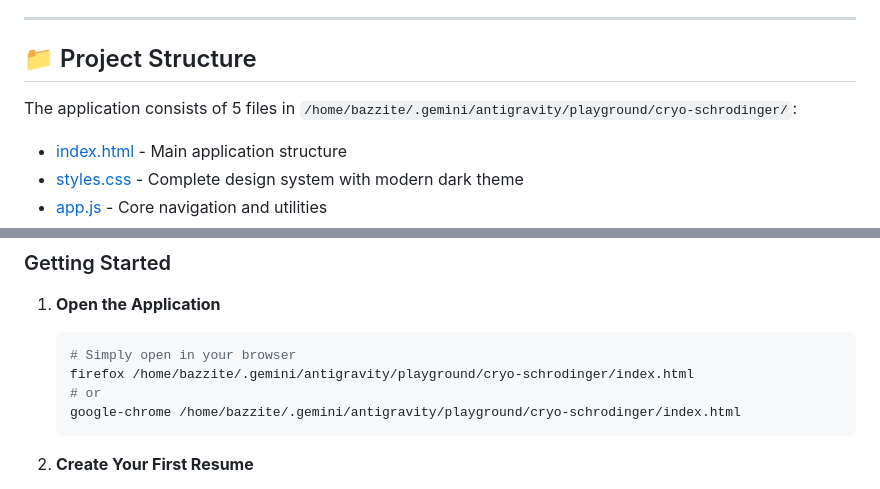
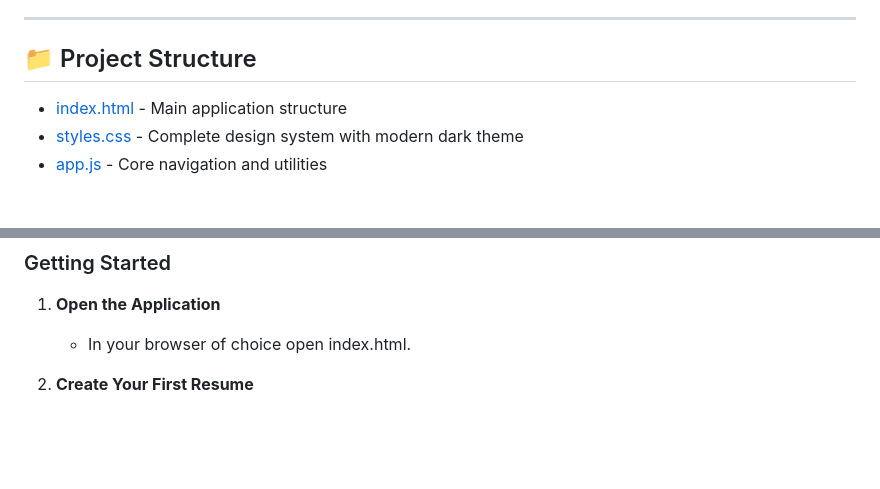
Before and after one commit to Embark-Software-Video/Recluta, a Markdown page: README.md, 2 parts joined by grey strips. GitHub-like rendering; blank space fills up the shorter version.

Commit message:
Revise README for clarity and simplicity
Updated instructions for opening the application and clarified project structure.

````diff
--- a/README.md
+++ b/README.md
@@ -24,7 +24,6 @@ But simplified - just structured data entry, skip the complex parsing initially
 
 ## 📁 Project Structure
 
-The application consists of 5 files in `/home/bazzite/.gemini/antigravity/playground/cryo-schrodinger/`:
 
 - [index.html](file:///home/bazzite/.gemini/antigravity/playground/cryo-schrodinger/index.html) - Main application structure
 - [styles.css](file:///home/bazzite/.gemini/antigravity/playground/cryo-schrodinger/styles.css) - Complete design system with modern dark theme
@@ -145,12 +144,7 @@ The application consists of 5 files in `/home/bazzite/.gemini/antigravity/playgr
 ### Getting Started
 
 1. **Open the Application**
-   ```bash
-   # Simply open in your browser
-   firefox /home/bazzite/.gemini/antigravity/playground/cryo-schrodinger/index.html
-   # or
-   google-chrome /home/bazzite/.gemini/antigravity/playground/cryo-schrodinger/index.html
-   ```
+   - In your browser of choice open index.html.
 
 2. **Create Your First Resume**
    - Navigate to "My Resume" tab (default view)
````
